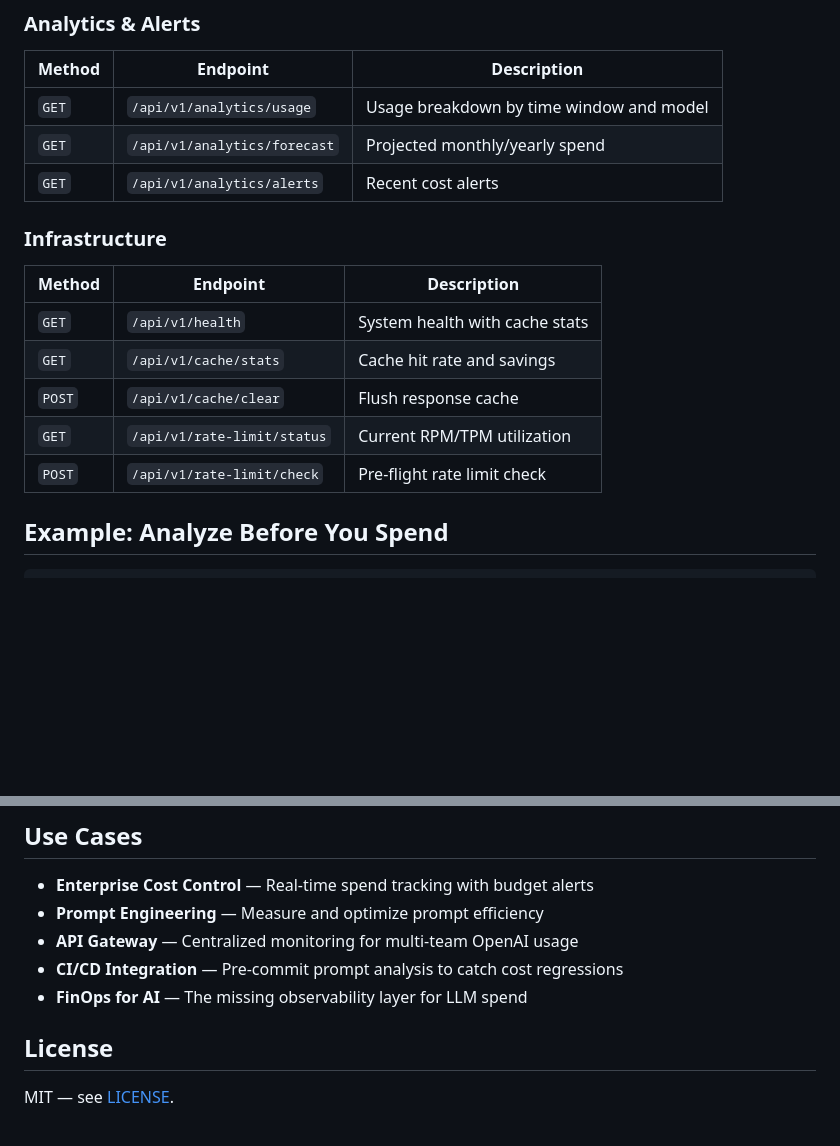
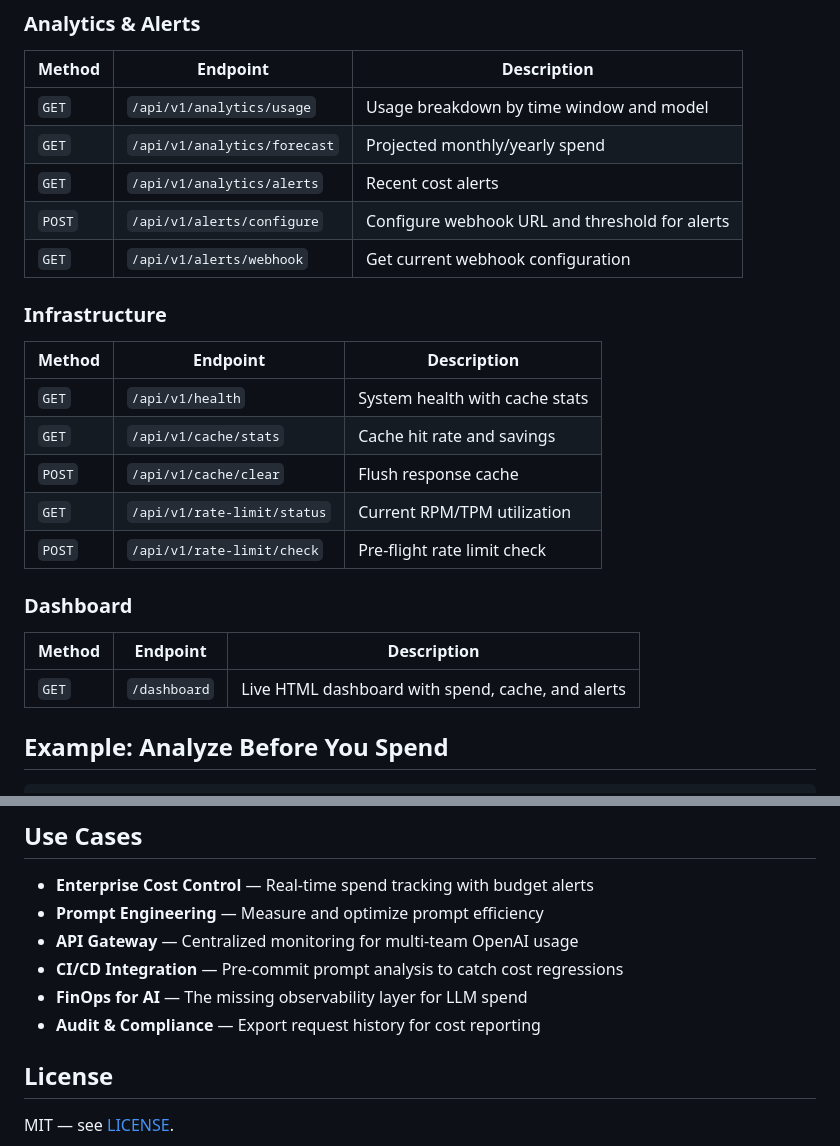
Before and after one commit to ScipionT2/TokenWatch, a Markdown page: README.md, 2 parts joined by grey strips. Drawn GitHub-style; blank space fills up the shorter version.

```diff
--- a/README.md
+++ b/README.md
@@ -61,6 +88,8 @@ Server at `http://localhost:8000` — Interactive docs at `/docs`.
 | `GET` | `/api/v1/analytics/usage` | Usage breakdown by time window and model |
 | `GET` | `/api/v1/analytics/forecast` | Projected monthly/yearly spend |
 | `GET` | `/api/v1/analytics/alerts` | Recent cost alerts |
+| `POST` | `/api/v1/alerts/configure` | Configure webhook URL and threshold for alerts |
+| `GET` | `/api/v1/alerts/webhook` | Get current webhook configuration |
 
 ### Infrastructure
 | Method | Endpoint | Description |
@@ -70,6 +99,11 @@ Server at `http://localhost:8000` — Interactive docs at `/docs`.
 | `POST` | `/api/v1/cache/clear` | Flush response cache |
 | `GET` | `/api/v1/rate-limit/status` | Current RPM/TPM utilization |
 | `POST` | `/api/v1/rate-limit/check` | Pre-flight rate limit check |
+
+### Dashboard
+| Method | Endpoint | Description |
+|--------|----------|-------------|
+| `GET` | `/dashboard` | Live HTML dashboard with spend, cache, and alerts |
 
 ## Example: Analyze Before You Spend
 
@@ -179,6 +224,7 @@ All 77 tests run offline — no API keys required.
 - **API Gateway** — Centralized monitoring for multi-team OpenAI usage
 - **CI/CD Integration** — Pre-commit prompt analysis to catch cost regressions
 - **FinOps for AI** — The missing observability layer for LLM spend
+- **Audit & Compliance** — Export request history for cost reporting
 
 ## License
 
```
Also changed, not shown: other parts of README.md (+68 -30 lines).
